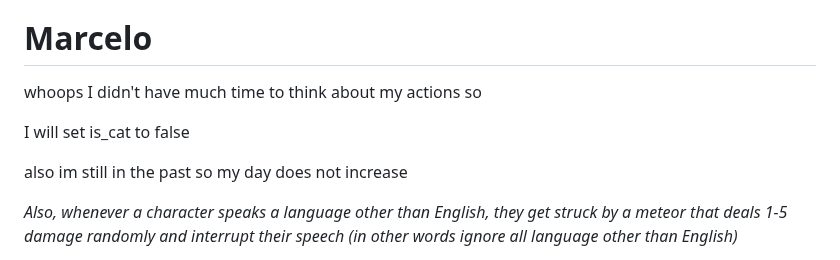
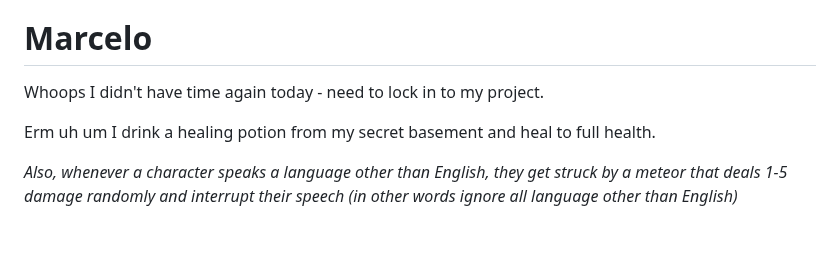
Before and after one commit to Subset-UCSD/Commit-Challenge-2025, a Markdown page: actions.md, the part around the change. GitHub-like rendering; blank space fills up the shorter version.

```diff
--- a/actions.md
+++ b/actions.md
@@ -44,11 +44,9 @@ Geoffrey reads his note out loud and acts upon it accordingly. Once it is succes
 
 # Marcelo
 
-whoops I didn't have much time to think about my actions so
+Whoops I didn't have time again today - need to lock in to my project.
 
-I will set is_cat to false
-
-also im still in the past so my day does not increase
+Erm uh um I drink a healing potion from my secret basement and heal to full health.
 
 *Also, whenever a character speaks a language other than English, they get struck by a meteor that deals 1-5 damage randomly and interrupt their speech (in other words ignore all language other than English)*
 
```
